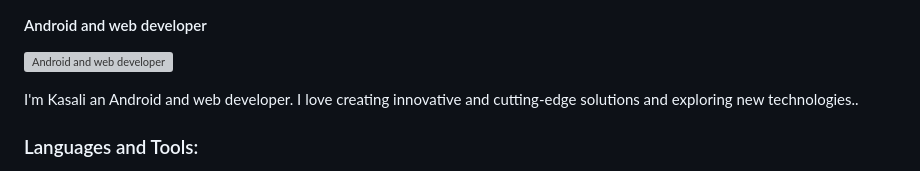
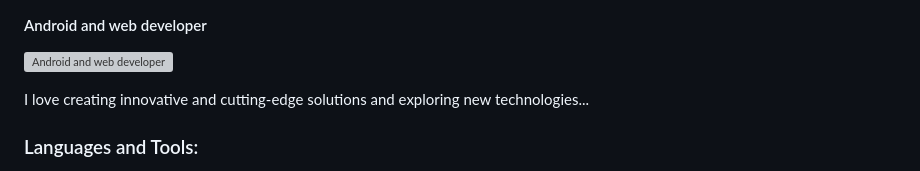
Before and after one commit to kasali/kasali, a Markdown page: README.md, the part around one of its changes. Rendered like a GitHub page; grey boxes are pictures that could not be loaded.

```diff
--- a/README.md
+++ b/README.md
@@ -2,7 +2,7 @@
 #### Android and web developer
 ![Android and web developer](https://media.licdn.com/dms/image/C4D16AQETWU9k6V3Ftw/profile-displaybackgroundimage-shrink_350_1400/0/1651184541985?e=1706140800&v=beta&t=vl8nmODXnxXl6ukLqrNJMA3Zikb8Da7OM4Wq2khRL5M)
 
-I'm Kasali an Android and web developer. I love creating innovative and cutting-edge solutions and exploring new technologies..
+I love creating innovative and cutting-edge solutions and exploring new technologies...
 
 <h3 align="left">Languages and Tools:</h3>
 
```
Also changed, not shown: other parts of README.md (+1 -1 lines).
